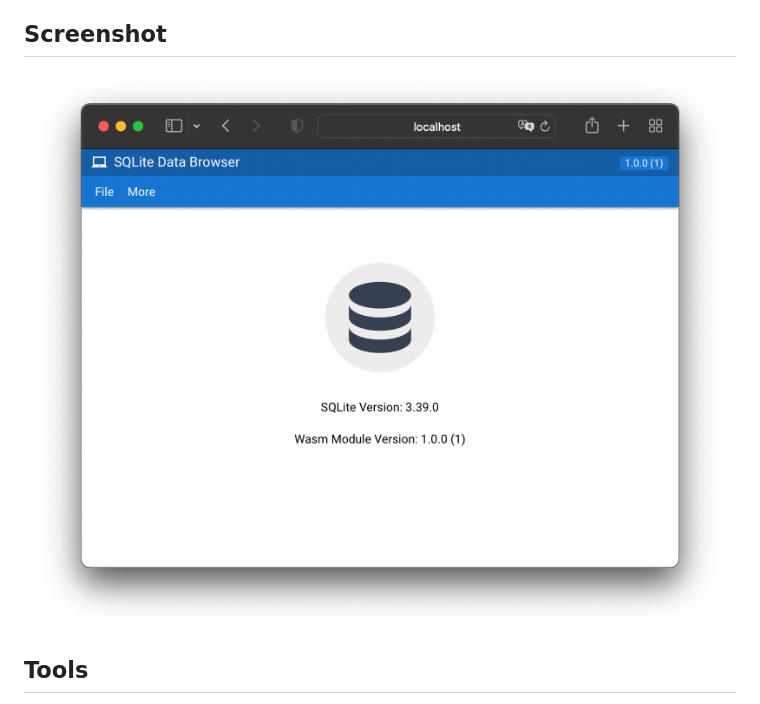
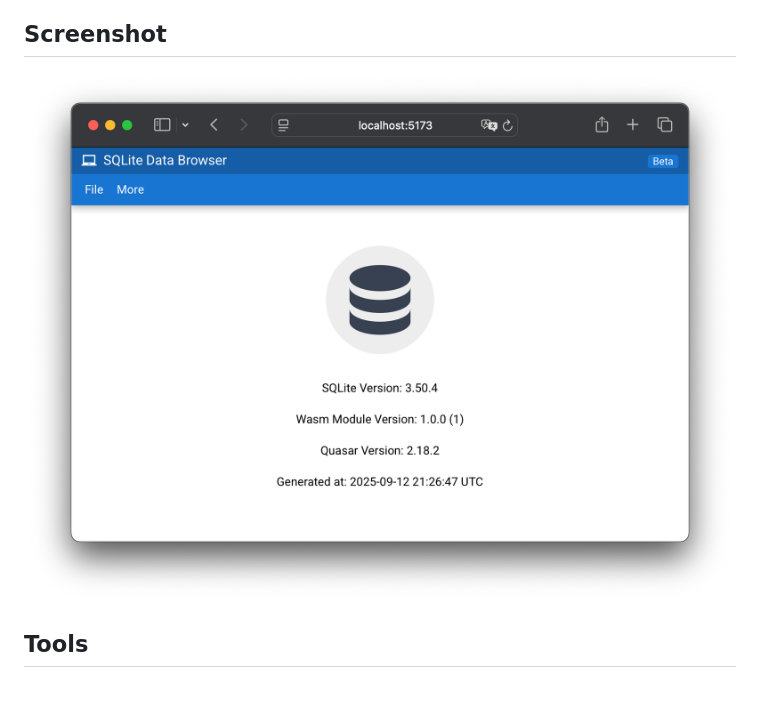
Before and after one commit to sqlitedb/sqlitedb, a Markdown page: README.md, the part around the change. Drawn GitHub-style; pictures changed too: extras/images/screenshot-20220716.png (deleted), extras/images/screenshot-20250912.png (added).

```diff
--- a/README.md
+++ b/README.md
@@ -26,7 +26,7 @@
 
 <p align="center">
     <a href="https://github.com/sqlitedb/sqlitedb" target="_blank" rel="noopener noreferrer">
-        <img src="extras/images/screenshot-20220716.png" alt="SQLite Data Browser Screenshot">
+        <img src="extras/images/screenshot-20250912.png" alt="SQLite Data Browser Screenshot">
     </a>
 </p>
 
```
Also changed, not shown: LICENSE.md (+1 -1 lines), 11 other files.
